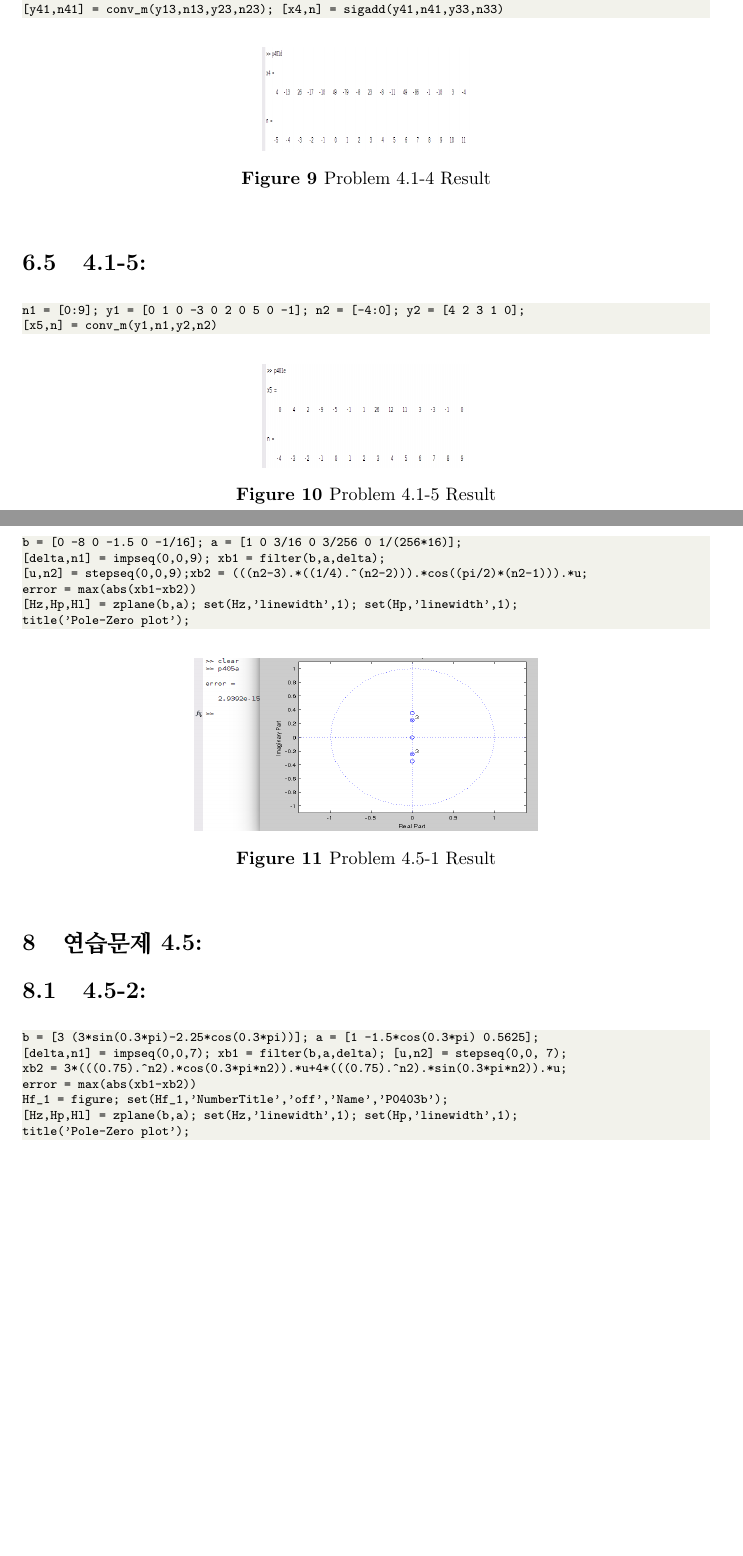
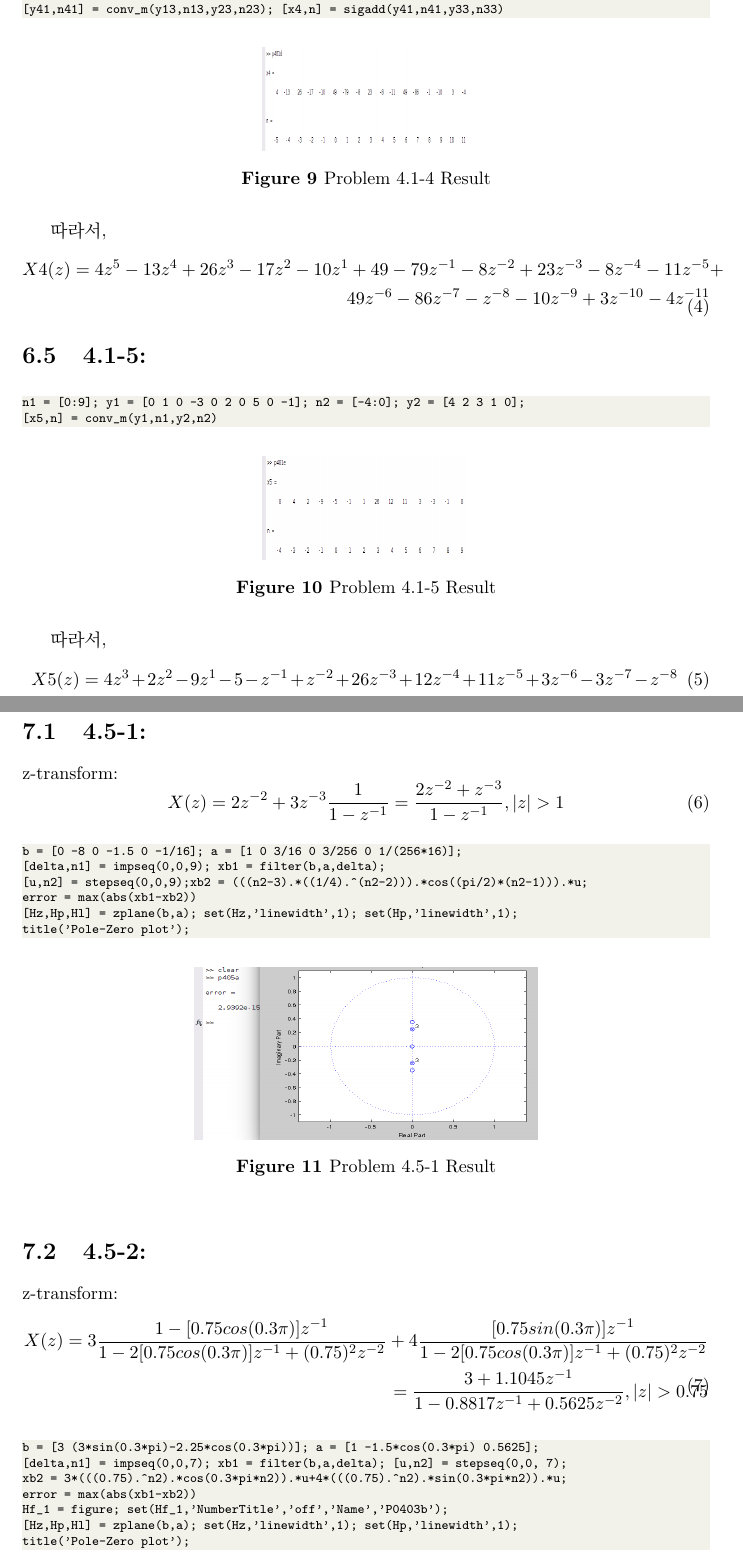
Before and after one commit to Sangil-Lee/Document, a LaTeX book (DSP/dsp_assignment_7_LEESI_201460437.tex): two parts of pages 6 and 7 of 9 before the commit and two parts of pages 6 and 7 of 10 after it, joined at a grey line, cut so that both start at the same text, the shorter picture padded with empty space. Compiled offline with pdfLaTeX.

Commit message:
DSP Homework

```diff
--- a/DSP/dsp_assignment_7_LEESI_201460437.tex
+++ b/DSP/dsp_assignment_7_LEESI_201460437.tex
@@ -187,6 +199,13 @@ n31 = [0 1 2]; y31 = [1 1 1];
 	\label{fig:Problem 4.1-4 Result}
 \end{figure}
 
+따라서,
+\begin {equation}
+\begin {split}
+X4(z)= 4z^5 - 13z^4 + 26z^3 - 17z^2 -10z^1 + 49 -79z^{-1} - 8z^{-2} +23z^{-3} - 8z^{-4} -11z^{-5}  &+\\ 49z^{-6} -86z^{-7} -z^{-8} -10z^{-9} +3z^{-10} -4z^{-11}
+\end{split}
+\end {equation}
+
 \section{4.1-5: }
 \begin{lstlisting}[style=termstyle]
 n1 = [0:9]; y1 = [0 1 0 -3 0 2 0 5 0 -1]; n2 = [-4:0]; y2 = [4 2 3 1 0];
@@ -199,11 +218,22 @@ n1 = [0:9]; y1 = [0 1 0 -3 0 2 0 5 0 -1]; n2 = [-4:0]; y2 = [4 2 3 1 0];
 	\caption{Problem 4.1-5 Result}
 	\label{fig:Problem 4.1-5 Result}
 \end{figure}
+따라서,
+\begin {equation}
+X5(z)= 4z^3 + 2z^2 - 9z^1 -5 -z^{-1} + z^{-2} +26z^{-3}+12z^{-4}+11z^{-5}+3z^{-6}-3z^{-7}-z^{-8}
+\end {equation}
 
 \clearpage
 
 \chapter{연습문제 4.5: }
 \section{4.5-1: }
+
+z-transform:
+\begin {equation}
+X(z)= 2z^{-2} + 3z^{-3}\frac{1}{1-z^{-1}} = \frac{2z^{-2}+z^{-3}}{1-z^{-1}}, |z| > 1
+\end {equation}
+
+
 \begin{lstlisting}[style=termstyle]
 b = [0 -8 0 -1.5 0 -1/16]; a = [1 0 3/16 0 3/256 0 1/(256*16)];
 [delta,n1] = impseq(0,0,9); xb1 = filter(b,a,delta);
@@ -220,8 +250,18 @@ title('Pole-Zero plot');
 	\label{fig:Problem 4.5-1 Result}
 \end{figure}
 
-\chapter{연습문제 4.5: }
 \section{4.5-2: }
+
+
+z-transform:
+\begin {equation}
+\begin {split}
+X(z)= 3\frac{1-[0.75cos(0.3\pi)]z^{-1}}{1-2[0.75cos(0.3\pi)]z^{-1}+(0.75)^2z^{-2}} + 4\frac{[0.75sin(0.3\pi)]z^{-1}}{1-2[0.75cos(0.3\pi)]z^{-1}+(0.75)^2z^{-2}}  &\\
+= \frac{3+1.1045z^{-1}}{1-0.8817z^{-1} + 0.5625z^{-2}}, |z| > 0.75
+\end{split}
+\end {equation}
+
+
 \begin{lstlisting}[style=termstyle]
 b = [3 (3*sin(0.3*pi)-2.25*cos(0.3*pi))]; a = [1 -1.5*cos(0.3*pi) 0.5625];
 [delta,n1] = impseq(0,0,7); xb1 = filter(b,a,delta); [u,n2] = stepseq(0,0, 7);
```
Also changed, not shown: DSP/dsp_assignment_7_LEESI_201460437.tex (38 more changed lines).
